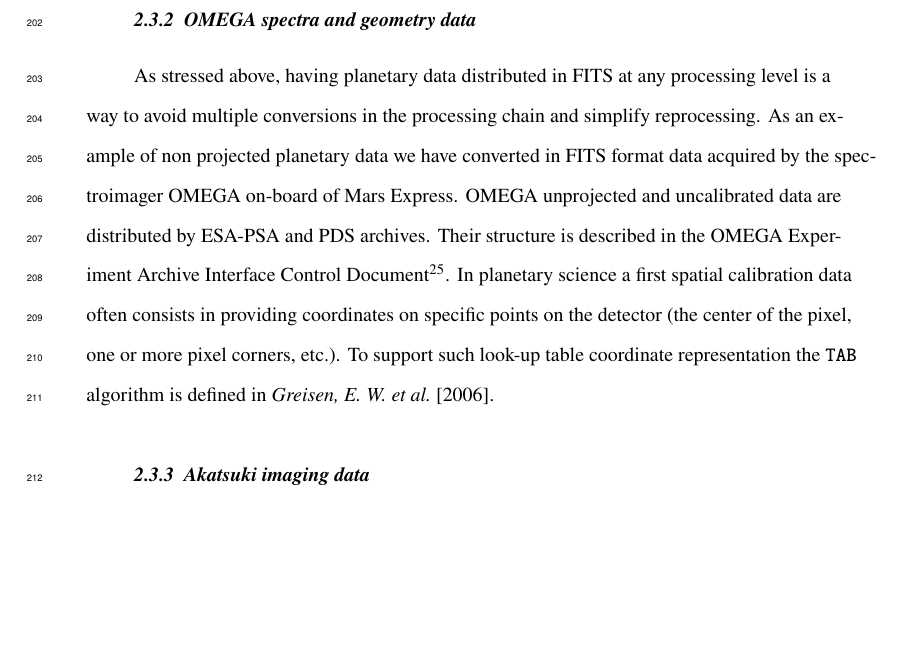
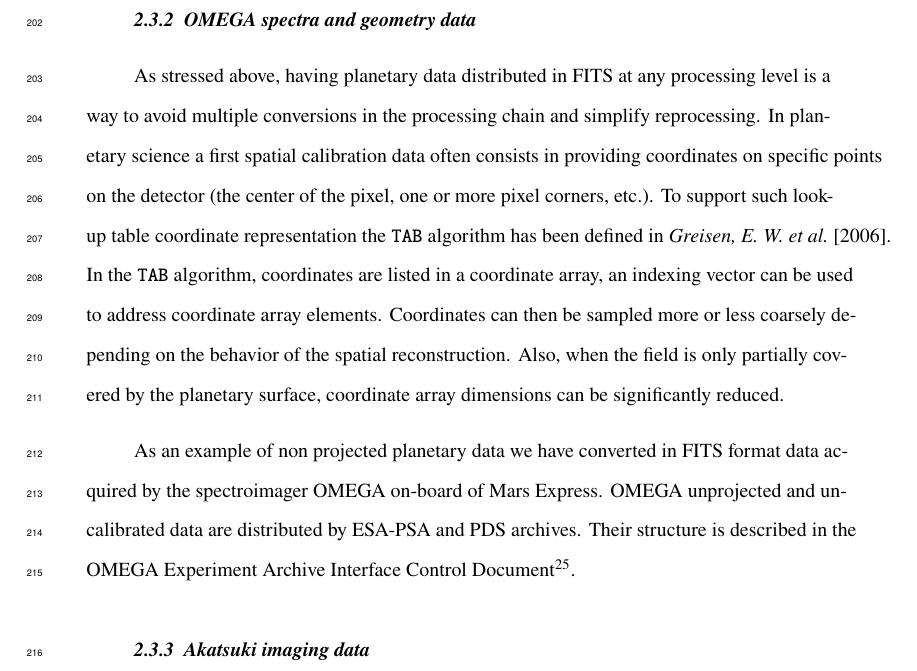
Before and after one commit to cmarmo/essFITSpaper, a LaTeX document (ess_marmo.tex): part of page 12 of 15, cut so that both start at the same text, the shorter picture padded with empty space. Compiled offline with pdfLaTeX.

Commit message:
Update on Overleaf.

```diff
--- a/ess_marmo.tex
+++ b/ess_marmo.tex
@@ -685,15 +685,23 @@ for correct display.
 \subsubsection{OMEGA spectra and geometry data}
 As stressed above, having planetary data distributed in FITS at any processing level is
 a way to avoid multiple conversions in the processing chain and simplify reprocessing.
+In planetary science a first spatial calibration data often consists in providing coordinates
+on specific points on the detector (the center of the pixel, one or more pixel corners, etc.).
+To support such look-up table coordinate representation the \texttt{TAB} algorithm
+has been defined in \citet{wcsspectral}.
+In the \texttt{TAB} algorithm, coordinates are listed in a coordinate array, an indexing vector
+can be used to address coordinate array elements.
+Coordinates can then be sampled more or less coarsely depending on the behavior of the spatial
+reconstruction.
+Also, when the field is only partially covered by the planetary surface, coordinate array
+dimensions can be significantly reduced.
+
 As an example of non projected planetary data we have converted in FITS format data
 acquired by the spectroimager OMEGA on-board of Mars Express.
 OMEGA unprojected and uncalibrated data are distributed by ESA-PSA and PDS archives.
 Their structure is described in the OMEGA Experiment Archive
 Interface Control Document\footnote{ftp://psa.esac.esa.int/pub/mirror/MARS-EXPRESS/OMEGA/MEX-M-OMEGA-2-EDR-FLIGHT-V1.0/DOCUMENT/EAICD\_OMEGA.PDF}.
-In planetary science a first spatial calibration data often consists in providing coordinates
-on specific points on the detector (the center of the pixel, one or more pixel corners, etc.).
-To support such look-up table coordinate representation the \texttt{TAB} algorithm
-is defined in \citet{wcsspectral}.
+
 
 
 \subsubsection{Akatsuki imaging data}
```
